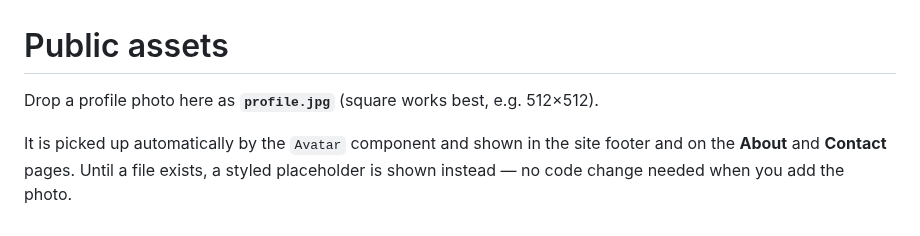
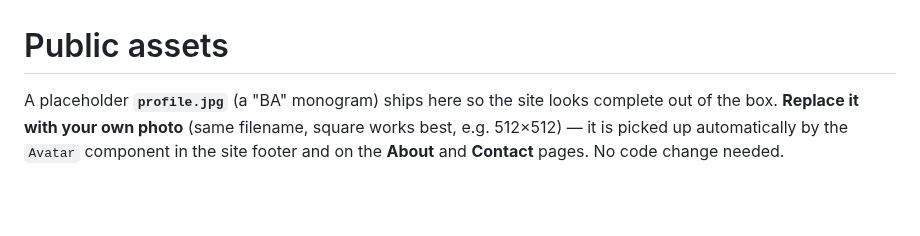
Before and after one commit to BEKO2210/My_Dash, a Markdown page: public/README.md, the part around the change. GitHub-like rendering; blank space fills up the shorter version.

Commit message:
Z-Web-1: ship a placeholder avatar so the demo has a clean console
The Avatar requested /profile.jpg which 404'd until a photo was added, logging a
console error on every page. Ship a tasteful "BA" monogram placeholder so the
site looks complete out of the box and the console stays clean; the user just
overwrites public/profile.jpg with their own photo (picked up automatically).

https://claude.ai/code/session_01UEgRzpHQh5WY2WKZgcscZA

```diff
--- a/public/README.md
+++ b/public/README.md
@@ -1,7 +1,7 @@
 # Public assets
 
-Drop a profile photo here as **`profile.jpg`** (square works best, e.g. 512×512).
-
-It is picked up automatically by the `Avatar` component and shown in the site
-footer and on the **About** and **Contact** pages. Until a file exists, a styled
-placeholder is shown instead — no code change needed when you add the photo.
+A placeholder **`profile.jpg`** (a "BA" monogram) ships here so the site looks
+complete out of the box. **Replace it with your own photo** (same filename,
+square works best, e.g. 512×512) — it is picked up automatically by the `Avatar`
+component in the site footer and on the **About** and **Contact** pages. No code
+change needed.
```
Also changed, not shown: public/profile.jpg (added).
